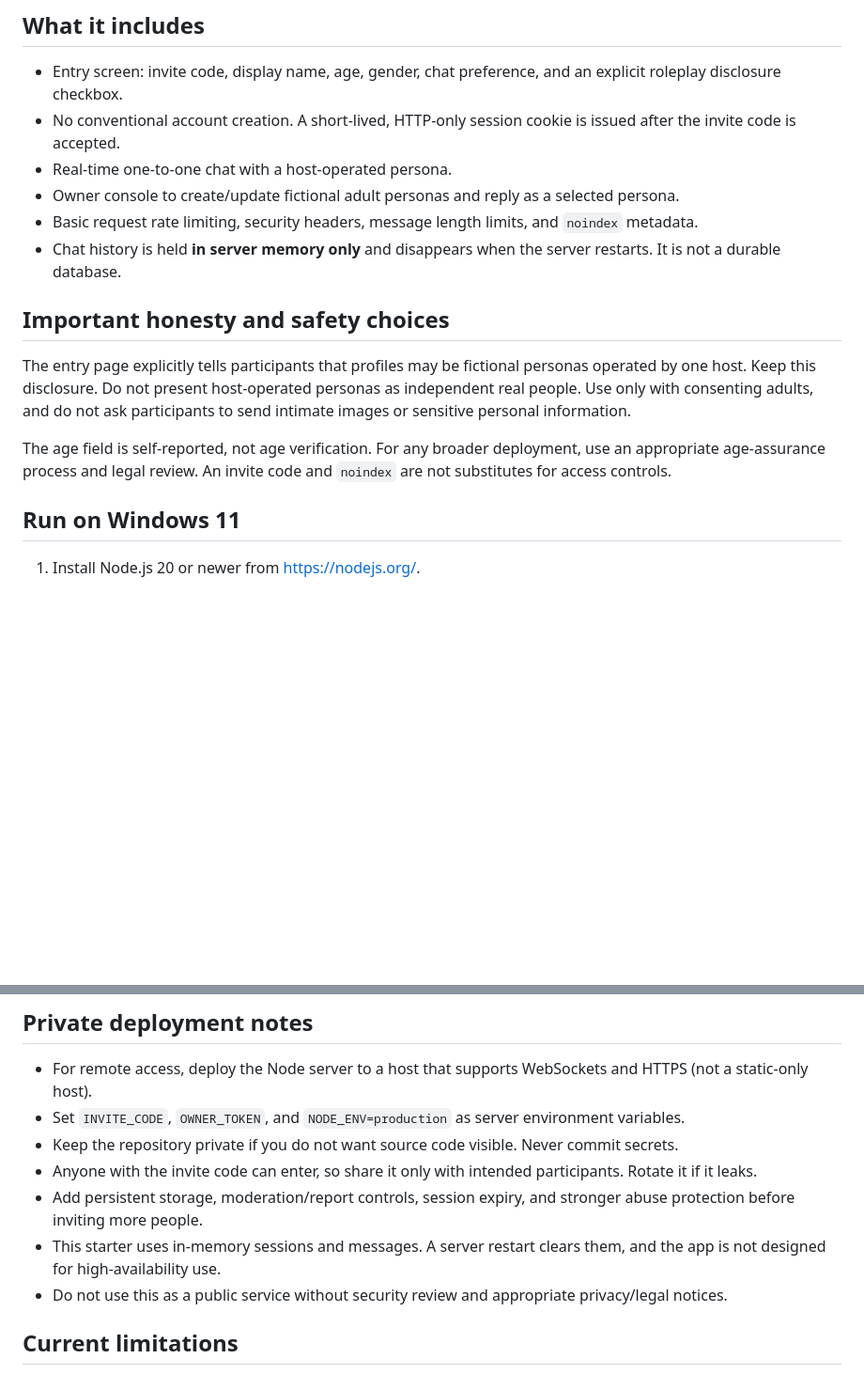
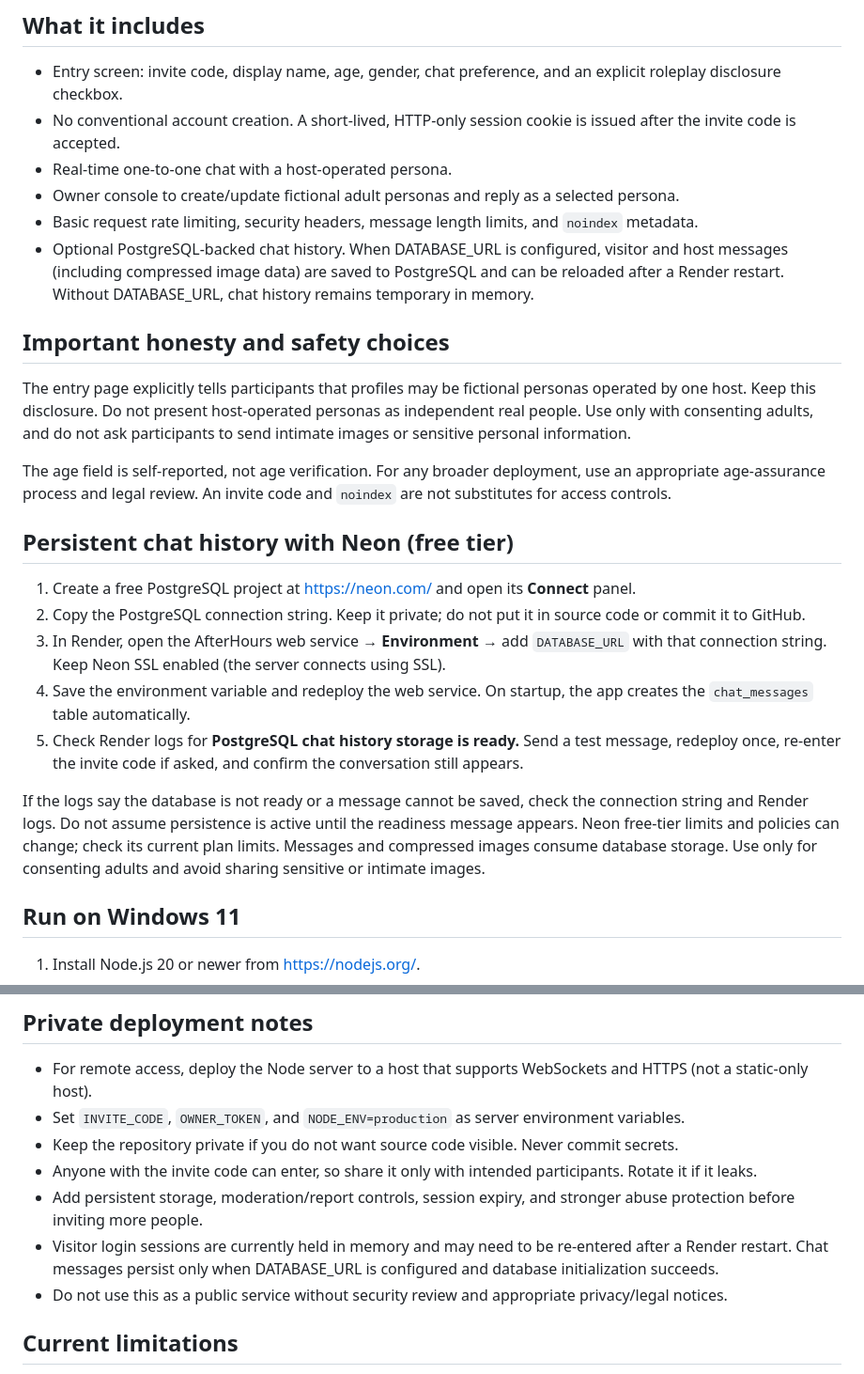
Before and after one commit to harsh150303-sanket/afterhours, a Markdown page: README.md, 2 parts joined by grey strips. Shown at 94% size. Rendered like a GitHub page; blank space fills up the shorter version.

Commit message:
Document Neon PostgreSQL setup for persistent chat history

```diff
--- a/README.md
+++ b/README.md
@@ -9,13 +9,23 @@ A Node.js + Express + Socket.IO starter for an invite-only, adult roleplay chat
 - Real-time one-to-one chat with a host-operated persona.
 - Owner console to create/update fictional adult personas and reply as a selected persona.
 - Basic request rate limiting, security headers, message length limits, and `noindex` metadata.
-- Chat history is held **in server memory only** and disappears when the server restarts. It is not a durable database.
+- Optional PostgreSQL-backed chat history. When DATABASE_URL is configured, visitor and host messages (including compressed image data) are saved to PostgreSQL and can be reloaded after a Render restart. Without DATABASE_URL, chat history remains temporary in memory.
 
 ## Important honesty and safety choices
 
 The entry page explicitly tells participants that profiles may be fictional personas operated by one host. Keep this disclosure. Do not present host-operated personas as independent real people. Use only with consenting adults, and do not ask participants to send intimate images or sensitive personal information.
 
 The age field is self-reported, not age verification. For any broader deployment, use an appropriate age-assurance process and legal review. An invite code and `noindex` are not substitutes for access controls.
+
+## Persistent chat history with Neon (free tier)
+
+1. Create a free PostgreSQL project at https://neon.com/ and open its **Connect** panel.
+2. Copy the PostgreSQL connection string. Keep it private; do not put it in source code or commit it to GitHub.
+3. In Render, open the AfterHours web service → **Environment** → add `DATABASE_URL` with that connection string. Keep Neon SSL enabled (the server connects using SSL).
+4. Save the environment variable and redeploy the web service. On startup, the app creates the `chat_messages` table automatically.
+5. Check Render logs for **PostgreSQL chat history storage is ready.** Send a test message, redeploy once, re-enter the invite code if asked, and confirm the conversation still appears.
+
+If the logs say the database is not ready or a message cannot be saved, check the connection string and Render logs. Do not assume persistence is active until the readiness message appears. Neon free-tier limits and policies can change; check its current plan limits. Messages and compressed images consume database storage. Use only for consenting adults and avoid sharing sensitive or intimate images.
 
 ## Run on Windows 11
 
@@ -40,7 +50,7 @@ The age field is self-reported, not age verification. For any broader deployment
 - Keep the repository private if you do not want source code visible. Never commit secrets.
 - Anyone with the invite code can enter, so share it only with intended participants. Rotate it if it leaks.
 - Add persistent storage, moderation/report controls, session expiry, and stronger abuse protection before inviting more people.
-- This starter uses in-memory sessions and messages. A server restart clears them, and the app is not designed for high-availability use.
+- Visitor login sessions are currently held in memory and may need to be re-entered after a Render restart. Chat messages persist only when DATABASE_URL is configured and database initialization succeeds.
 - Do not use this as a public service without security review and appropriate privacy/legal notices.
 
 ## Current limitations
```
